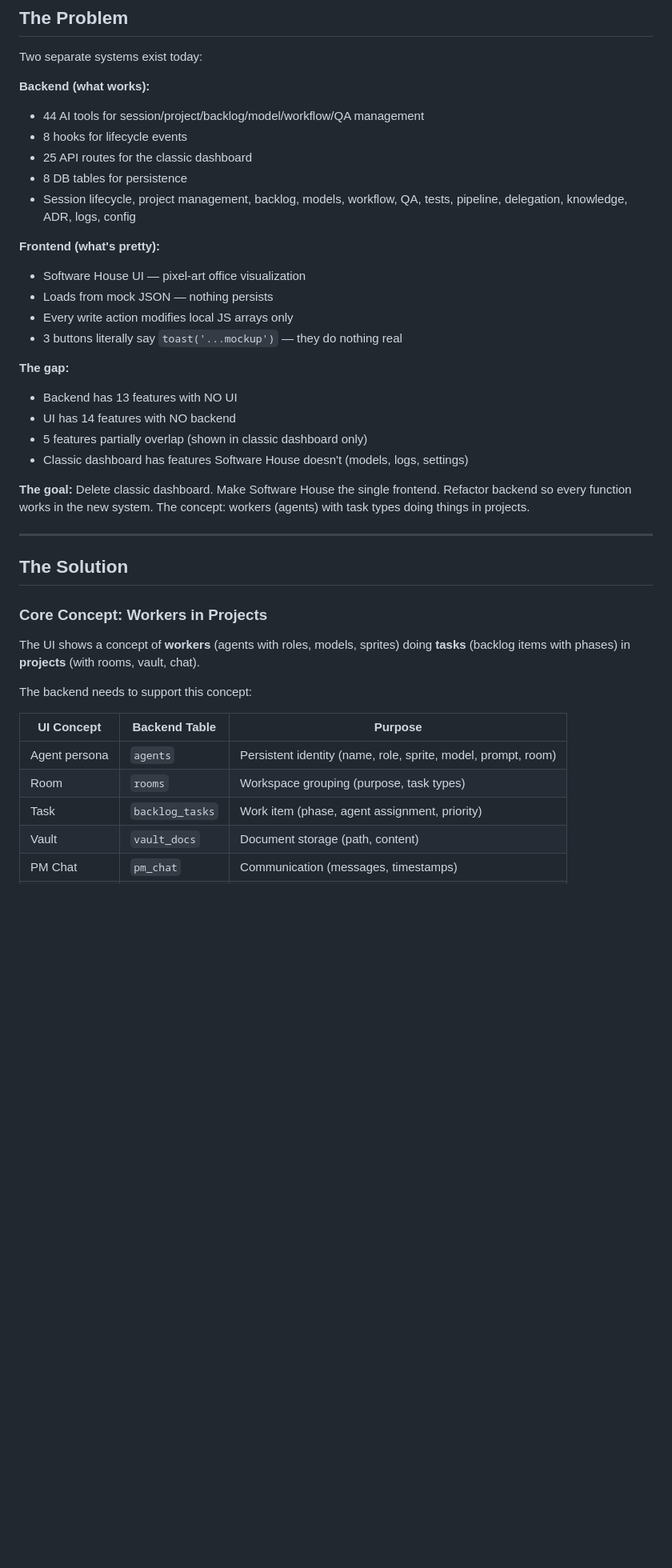
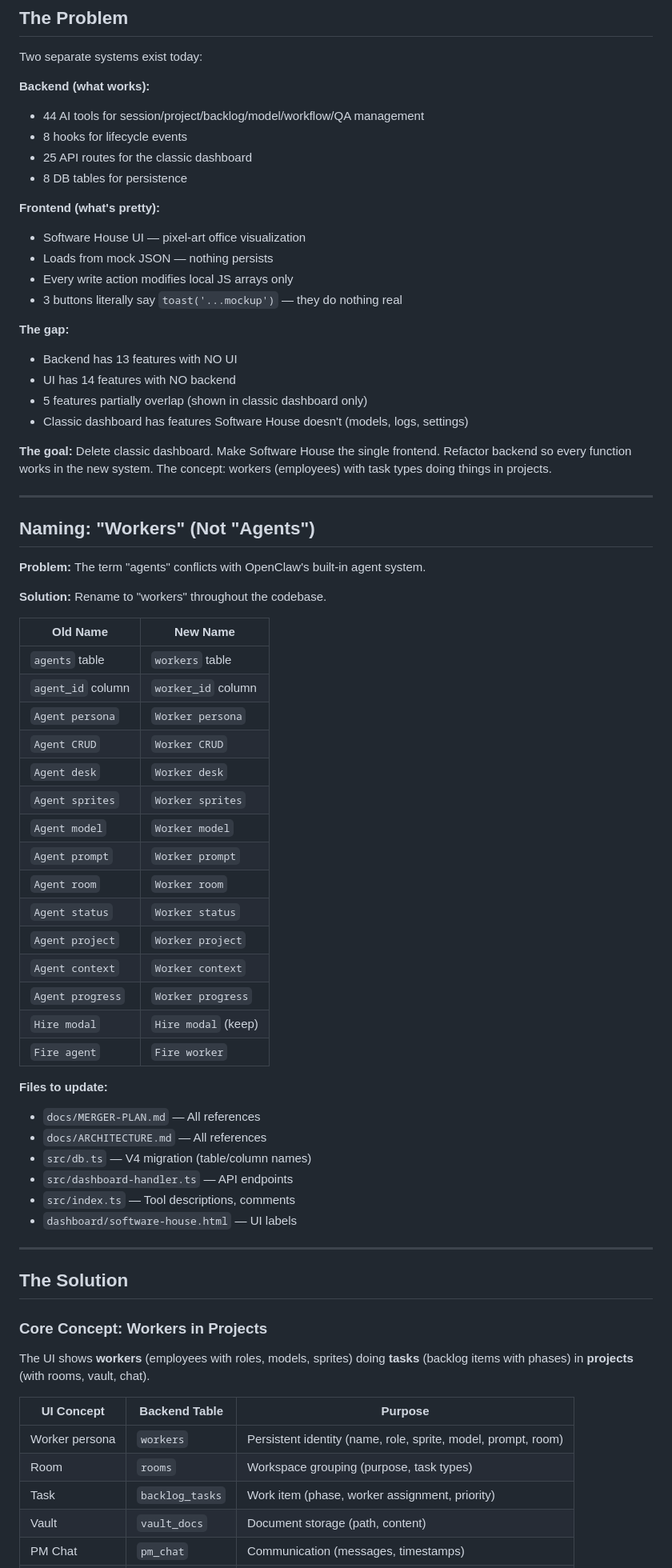
Before and after one commit to GenorTG/genor-orchestrator-plugin, a Markdown page: docs/MERGER-PLAN.md, the part around one of its changes. Shown at 80% size. Rendered like a GitHub page; blank space fills up the shorter version.

```diff
--- a/docs/MERGER-PLAN.md
+++ b/docs/MERGER-PLAN.md
@@ -14,7 +14,6 @@ Two separate systems exist today:
 - 8 hooks for lifecycle events
 - 25 API routes for the classic dashboard
 - 8 DB tables for persistence
-- Session lifecycle, project management, backlog, models, workflow, QA, tests, pipeline, delegation, knowledge, ADR, logs, config
 
 **Frontend (what's pretty):**
 - Software House UI — pixel-art office visualization
@@ -29,7 +28,41 @@ Two separate systems exist today:
 - Classic dashboard has features Software House doesn't (models, logs, settings)
 
 **The goal:**
-Delete classic dashboard. Make Software House the single frontend. Refactor backend so every function works in the new system. The concept: workers (agents) with task types doing things in projects.
+Delete classic dashboard. Make Software House the single frontend. Refactor backend so every function works in the new system. The concept: workers (employees) with task types doing things in projects.
+
+---
+
+## Naming: "Workers" (Not "Agents")
+
+**Problem:** The term "agents" conflicts with OpenClaw's built-in agent system.
+
+**Solution:** Rename to "workers" throughout the codebase.
+
+| Old Name | New Name |
+|----------|----------|
+| `agents` table | `workers` table |
+| `agent_id` column | `worker_id` column |
+| `Agent persona` | `Worker persona` |
+| `Agent CRUD` | `Worker CRUD` |
+| `Agent desk` | `Worker desk` |
+| `Agent sprites` | `Worker sprites` |
+| `Agent model` | `Worker model` |
+| `Agent prompt` | `Worker prompt` |
+| `Agent room` | `Worker room` |
+| `Agent status` | `Worker status` |
+| `Agent project` | `Worker project` |
+| `Agent context` | `Worker context` |
+| `Agent progress` | `Worker progress` |
+| `Hire modal` | `Hire modal` (keep) |
+| `Fire agent` | `Fire worker` |
+
+**Files to update:**
+- `docs/MERGER-PLAN.md` — All references
+- `docs/ARCHITECTURE.md` — All references
+- `src/db.ts` — V4 migration (table/column names)
+- `src/dashboard-handler.ts` — API endpoints
+- `src/index.ts` — Tool descriptions, comments
+- `dashboard/software-house.html` — UI labels
 
 ---
 
@@ -37,14 +70,12 @@ Delete classic dashboard. Make Software House the single frontend. Refactor back
 
 ### Core Concept: Workers in Projects
 
-The UI shows a concept of **workers** (agents with roles, models, sprites) doing **tasks** (backlog items with phases) in **projects** (with rooms, vault, chat).
-
-The backend needs to support this concept:
+The UI shows **workers** (employees with roles, models, sprites) doing **tasks** (backlog items with phases) in **projects** (with rooms, vault, chat).
 
 | UI Concept | Backend Table | Purpose |
 |------------|---------------|---------|
-| Agent persona | `agents` | Persistent identity (name, role, sprite, model, prompt, room) |
+| Worker persona | `workers` | Persistent identity (name, role, sprite, model, prompt, room) |
 | Room | `rooms` | Workspace grouping (purpose, task types) |
-| Task | `backlog_tasks` | Work item (phase, agent assignment, priority) |
+| Task | `backlog_tasks` | Work item (phase, worker assignment, priority) |
 | Vault | `vault_docs` | Document storage (path, content) |
 | PM Chat | `pm_chat` | Communication (messages, timestamps) |
```
Also changed, not shown: other parts of docs/MERGER-PLAN.md (+56 -64 lines), docs/ARCHITECTURE.md (+45 -28 lines).
